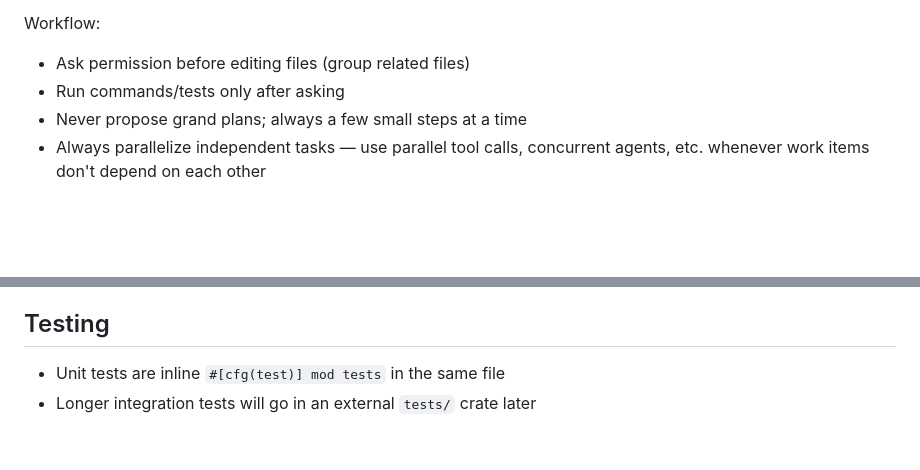
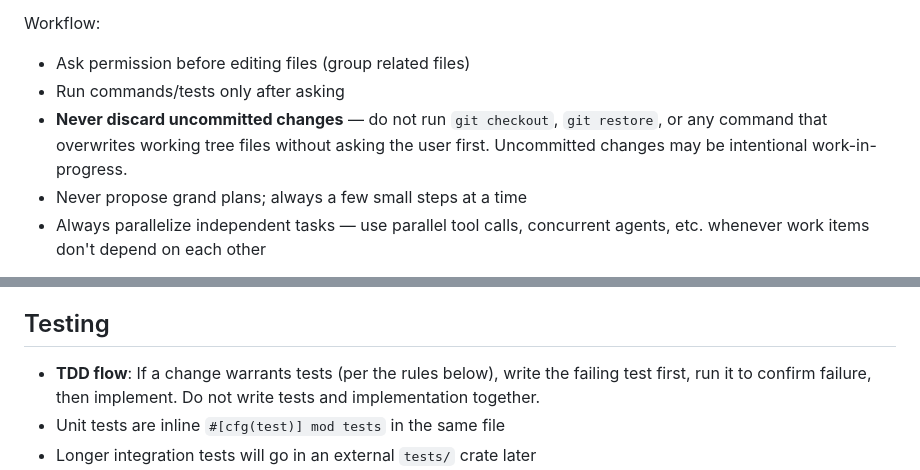
Before and after one commit to prod9/ace, a Markdown page: CLAUDE.md, 2 parts joined by grey strips. GitHub-like rendering; blank space fills up the shorter version.

Commit message:
Add TDD flow and no-discard-uncommitted rules to CLAUDE.md
Co-Authored-By: Claude Opus 4.6 <noreply@anthropic.com>

```diff
--- a/CLAUDE.md
+++ b/CLAUDE.md
@@ -21,6 +21,9 @@ Tone:
 Workflow:
 - Ask permission before editing files (group related files)
 - Run commands/tests only after asking
+- **Never discard uncommitted changes** — do not run `git checkout`, `git restore`, or any
+  command that overwrites working tree files without asking the user first. Uncommitted changes
+  may be intentional work-in-progress.
 - Never propose grand plans; always a few small steps at a time
 - Always parallelize independent tasks — use parallel tool calls, concurrent agents, etc.
   whenever work items don't depend on each other
@@ -115,6 +118,8 @@ structure should communicate intent before the reader parses any syntax.
 
 ## Testing
 
+- **TDD flow**: If a change warrants tests (per the rules below), write the failing test first,
+  run it to confirm failure, then implement. Do not write tests and implementation together.
 - Unit tests are inline `#[cfg(test)] mod tests` in the same file
 - Longer integration tests will go in an external `tests/` crate later
 - **No tautological tests** — don't test trivial getters/accessors that just return a value
```
